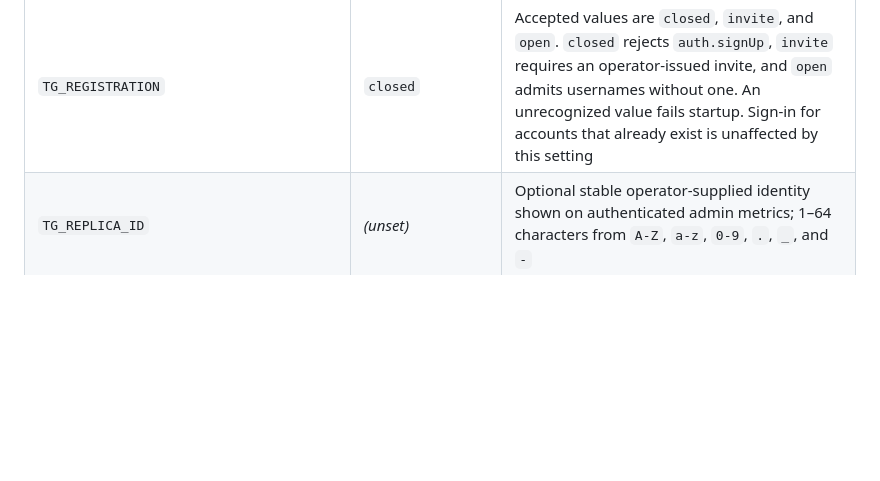
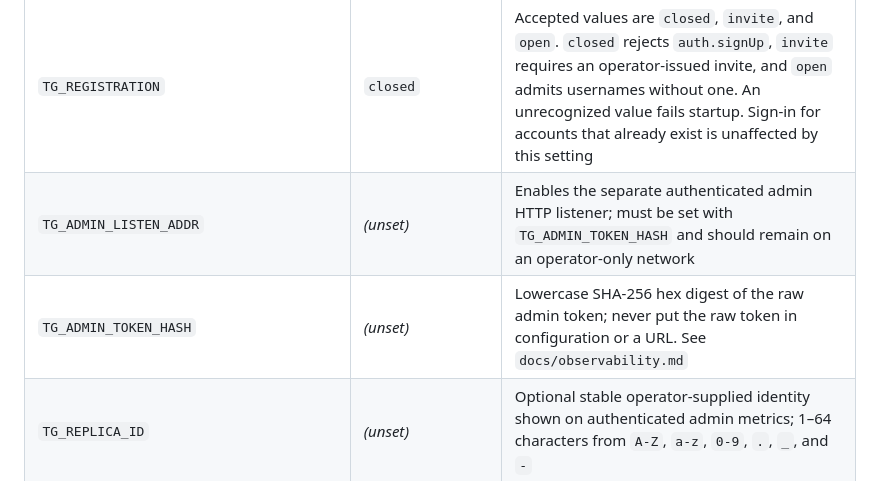
Before and after one commit to adambenhassen/telegram-server, a Markdown page: docs/clients.md, the part around the change. Drawn GitHub-style; blank space fills up the shorter version.

```diff
--- a/docs/clients.md
+++ b/docs/clients.md
@@ -52,6 +52,8 @@ Configuration is read from environment variables in `internal/config/config.go`:
 | `TG_RATE_LIMIT_DISCOVERY_IP_WINDOW` | `1m` | Fixed window for the per-network discovery bound; it must be positive while that bound is enabled |
 | `TG_LOG_LOGIN_CODES`| `false`          | Write issued login codes to the log in cleartext. Off by default; with it off no code is delivered anywhere and sign-in cannot complete. A non-boolean value fails startup |
 | `TG_REGISTRATION`   | `closed`         | Accepted values are `closed`, `invite`, and `open`. `closed` rejects `auth.signUp`, `invite` requires an operator-issued invite, and `open` admits usernames without one. An unrecognized value fails startup. Sign-in for accounts that already exist is unaffected by this setting |
+| `TG_ADMIN_LISTEN_ADDR` | *(unset)* | Enables the separate authenticated admin HTTP listener; must be set with `TG_ADMIN_TOKEN_HASH` and should remain on an operator-only network |
+| `TG_ADMIN_TOKEN_HASH` | *(unset)* | Lowercase SHA-256 hex digest of the raw admin token; never put the raw token in configuration or a URL. See `docs/observability.md` |
 | `TG_REPLICA_ID`     | *(unset)*        | Optional stable operator-supplied identity shown on authenticated admin metrics; 1–64 characters from `A-Z`, `a-z`, `0-9`, `.`, `_`, and `-` |
 | `TG_RATE_LIMIT_GET_FILE` | `50` | Per-account `upload.getFile` calls in one fixed window. `0` disables this bound; a negative or non-integer value fails startup |
 | `TG_RATE_LIMIT_GET_FILE_WINDOW` | `1s` | Window for the per-account `upload.getFile` bound. It must be positive while that bound is enabled; an invalid or negative duration fails startup |
```
Also changed, not shown: README.md (+8 -1 lines), docs/observability.md (added, +354 -0 lines).
